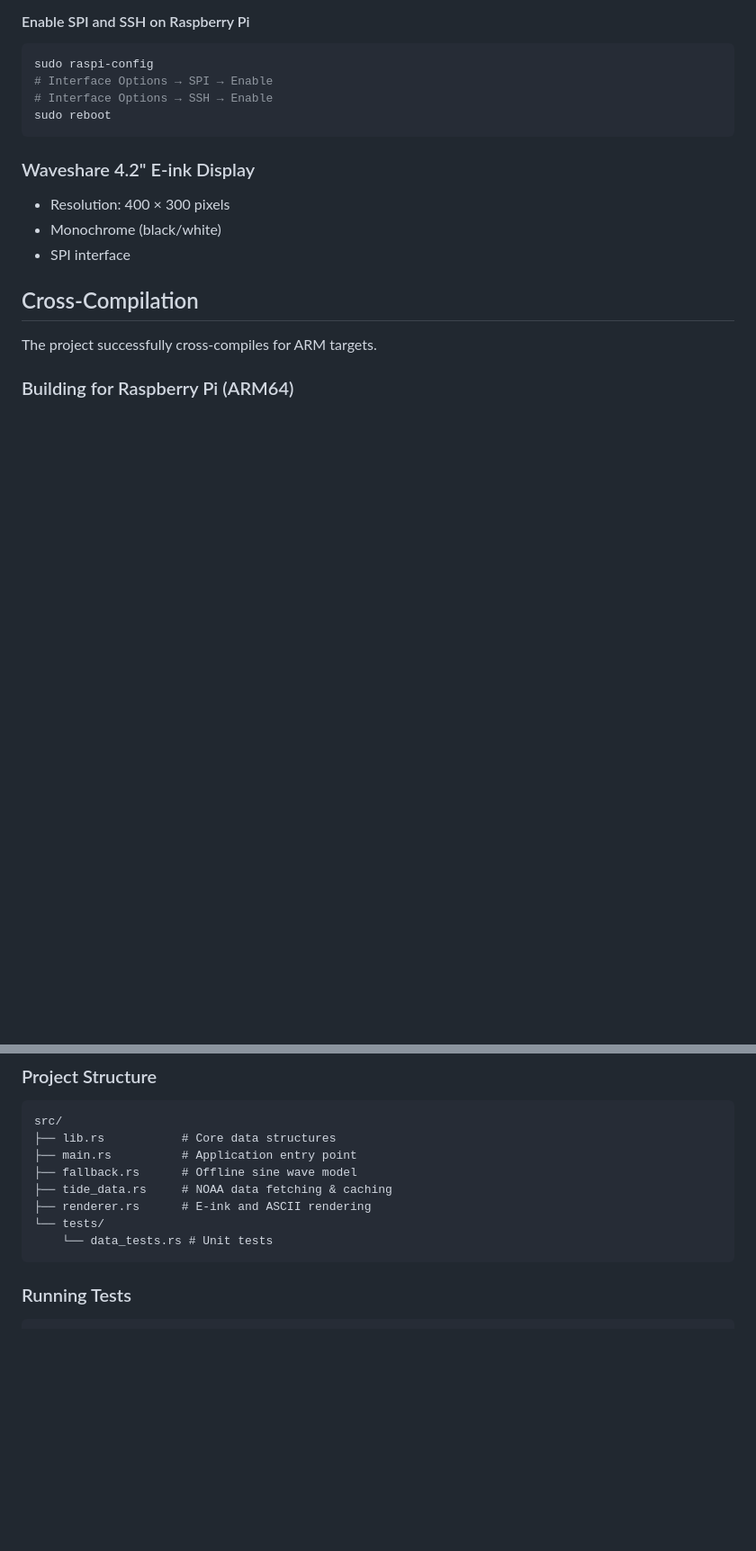
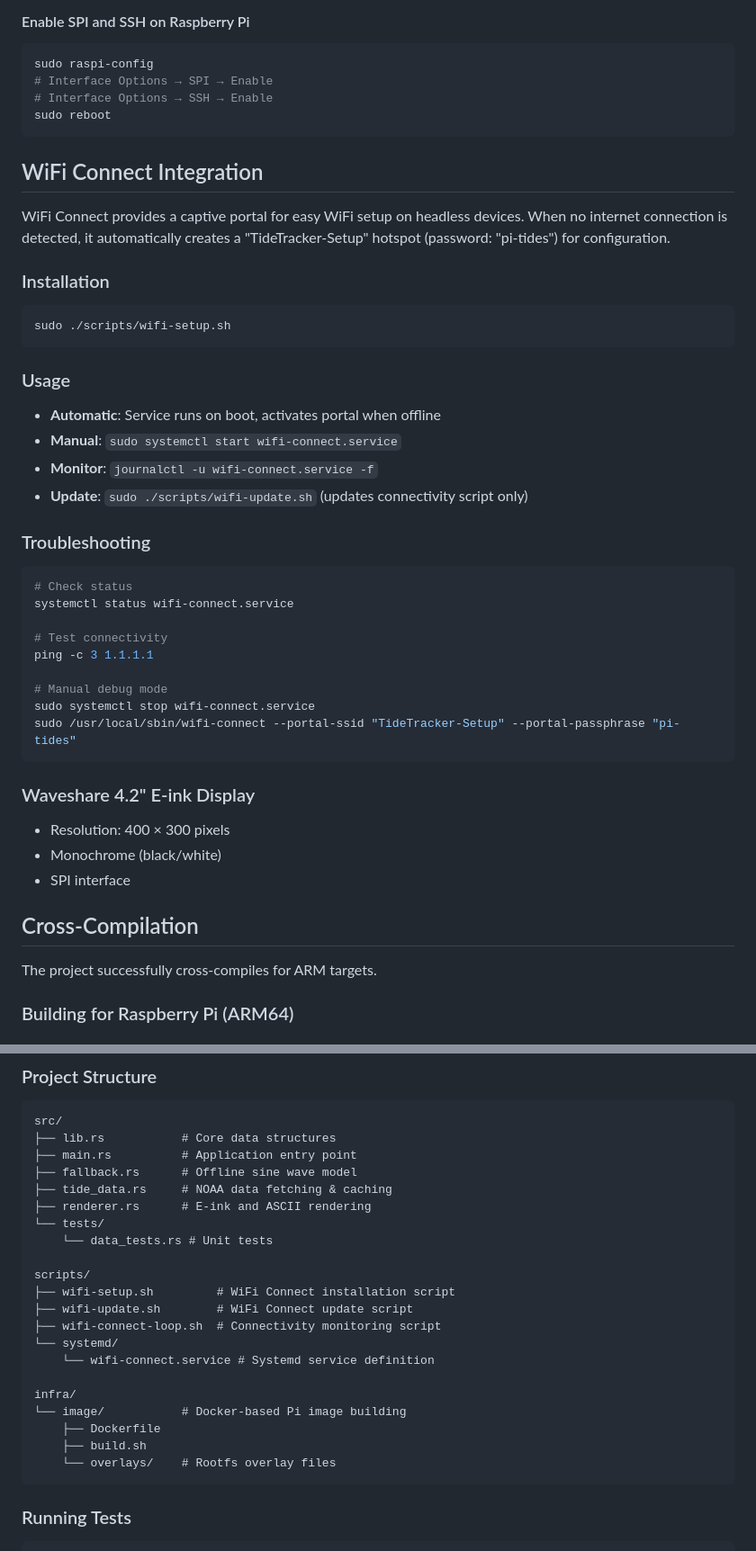
Before and after one commit to lcary/tide-tracker-rs, a Markdown page: README.md, 2 parts joined by grey strips. Shown: that part at 90% size. GitHub-like rendering; blank space fills up the shorter version.

Commit message:
docs: update readme

````diff
--- a/README.md
+++ b/README.md
@@ -28,6 +29,34 @@ sudo raspi-config
 # Interface Options → SPI → Enable
 # Interface Options → SSH → Enable
 sudo reboot
+```
+
+## WiFi Connect Integration
+
+WiFi Connect provides a captive portal for easy WiFi setup on headless devices. When no internet connection is detected, it automatically creates a "TideTracker-Setup" hotspot (password: "pi-tides") for configuration.
+
+### Installation
+```bash
+sudo ./scripts/wifi-setup.sh
+```
+
+### Usage
+- **Automatic**: Service runs on boot, activates portal when offline
+- **Manual**: `sudo systemctl start wifi-connect.service`
+- **Monitor**: `journalctl -u wifi-connect.service -f`
+- **Update**: `sudo ./scripts/wifi-update.sh` (updates connectivity script only)
+
+### Troubleshooting
+```bash
+# Check status
+systemctl status wifi-connect.service
+
+# Test connectivity
+ping -c 3 1.1.1.1
+
+# Manual debug mode
+sudo systemctl stop wifi-connect.service
+sudo /usr/local/sbin/wifi-connect --portal-ssid "TideTracker-Setup" --portal-passphrase "pi-tides"
 ```
 
 ### Waveshare 4.2" E-ink Display
@@ -310,6 +339,19 @@ src/
 ├── renderer.rs      # E-ink and ASCII rendering
 └── tests/
     └── data_tests.rs # Unit tests
+
+scripts/
+├── wifi-setup.sh         # WiFi Connect installation script
+├── wifi-update.sh        # WiFi Connect update script
+├── wifi-connect-loop.sh  # Connectivity monitoring script
+└── systemd/
+    └── wifi-connect.service # Systemd service definition
+
+infra/
+└── image/           # Docker-based Pi image building
+    ├── Dockerfile
+    ├── build.sh
+    └── overlays/    # Rootfs overlay files
 ```
 
 ### Running Tests
````
Also changed, not shown: other parts of README.md (+1 -0 lines).
